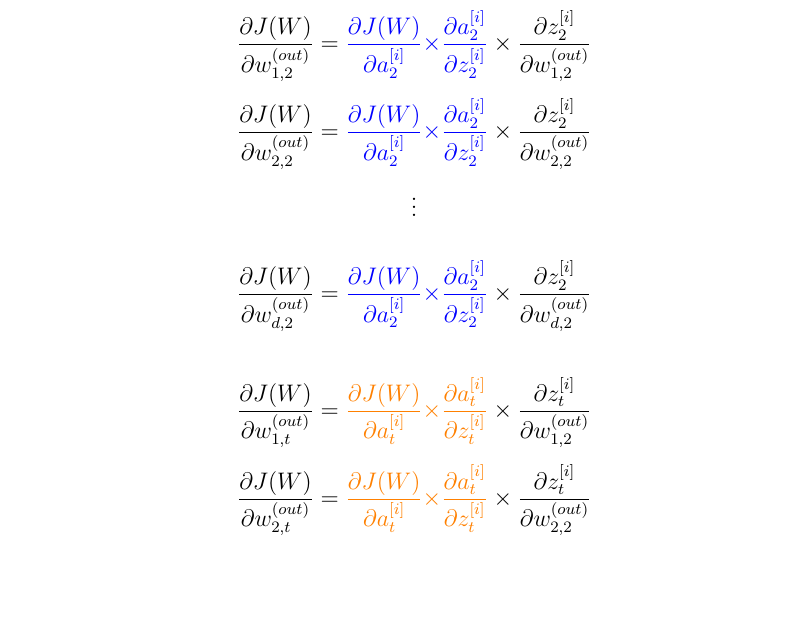
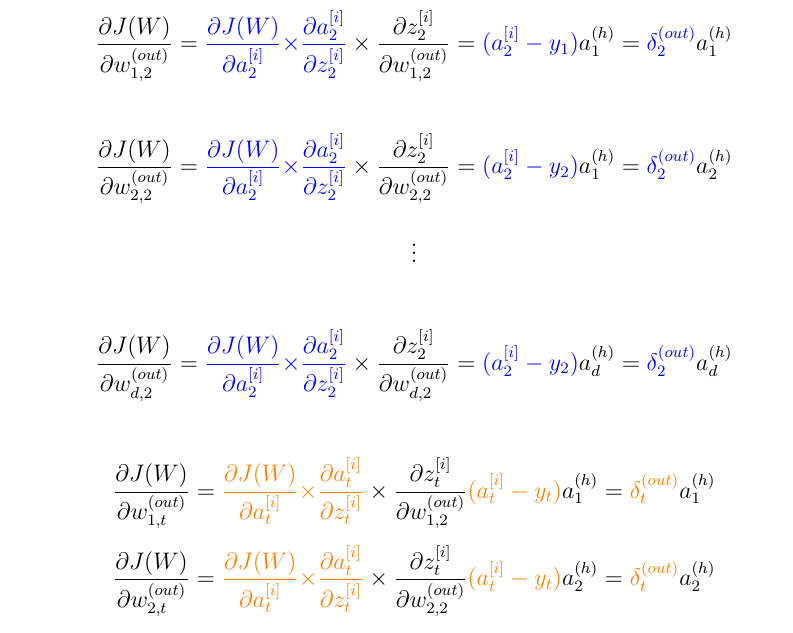
Before and after one commit to kassi-bertrand/machine-learning-notes, a LaTeX document (04-Make a MLP from scratch/document-1.tex): part of page 10 of 10, cut so that both start at the same text, the shorter picture padded with empty space. Compiled offline with pdfLaTeX.

Commit message:
Progress on LATEX document :page_facing_up:

```diff
--- a/04-Make a MLP from scratch/document-1.tex
+++ b/04-Make a MLP from scratch/document-1.tex
@@ -400,14 +400,18 @@ Using our shiny tree diagram, let's compute the partial derivatives:
     \frac{\partial J(W)}{\partial w_{1,2}^{(out)}} =
     \textcolor{blue}{\frac{\partial J(W)}{\partial a_{2}^{[i]}}\times}
     \textcolor{blue}{\frac{\partial a_{2}^{[i]}}{\partial z_{2}^{[i]}}}\times
-    \frac{\partial z_{2}^{[i]}}{\partial w_{1,2}^{(out)}}
+    \frac{\partial z_{2}^{[i]}}{\partial w_{1,2}^{(out)}} =
+    \textcolor{blue}{(a_{2}^{[i]} - y_1)}a_1^{(h)}=
+    \textcolor{blue}{\delta_2^{(out)}}a_1^{(h)}
 \]
 
 \[
     \frac{\partial J(W)}{\partial w_{2,2}^{(out)}} =
     \textcolor{blue}{\frac{\partial J(W)}{\partial a_{2}^{[i]}}\times}
     \textcolor{blue}{\frac{\partial a_{2}^{[i]}}{\partial z_{2}^{[i]}}}\times
-    \frac{\partial z_{2}^{[i]}}{\partial w_{2,2}^{(out)}}
+    \frac{\partial z_{2}^{[i]}}{\partial w_{2,2}^{(out)}} =
+    \textcolor{blue}{(a_{2}^{[i]} - y_2)}a_1^{(h)}=
+    \textcolor{blue}{\delta_2^{(out)}}a_2^{(h)}
 \]
 
 \[\vdots\]
@@ -416,7 +420,9 @@ Using our shiny tree diagram, let's compute the partial derivatives:
     \frac{\partial J(W)}{\partial w_{d,2}^{(out)}} =
     \textcolor{blue}{\frac{\partial J(W)}{\partial a_{2}^{[i]}}\times}
     \textcolor{blue}{\frac{\partial a_{2}^{[i]}}{\partial z_{2}^{[i]}}} \times
-    \frac{\partial z_{2}^{[i]}}{\partial w_{d,2}^{(out)}}
+    \frac{\partial z_{2}^{[i]}}{\partial w_{d,2}^{(out)}} =
+    \textcolor{blue}{(a_{2}^{[i]} - y_2)}a_d^{(h)}=
+    \textcolor{blue}{\delta_2^{(out)}}a_d^{(h)}
 \]
 
 \vspace{5mm} %5mm vertical space
@@ -426,6 +432,8 @@ Using our shiny tree diagram, let's compute the partial derivatives:
     \textcolor{orange}{\frac{\partial J(W)}{\partial a_{t}^{[i]}}\times}
     \textcolor{orange}{\frac{\partial a_{t}^{[i]}}{\partial z_{t}^{[i]}}}\times
     \frac{\partial z_{t}^{[i]}}{\partial w_{1,2}^{(out)}}
+    \textcolor{orange}{(a_{t}^{[i]} - y_t)}a_1^{(h)}=
+    \textcolor{orange}{\delta_t^{(out)}}a_1^{(h)}
 \]
 
 \[
@@ -433,6 +441,8 @@ Using our shiny tree diagram, let's compute the partial derivatives:
     \textcolor{orange}{\frac{\partial J(W)}{\partial a_{t}^{[i]}}\times}
     \textcolor{orange}{\frac{\partial a_{t}^{[i]}}{\partial z_{t}^{[i]}}}\times
     \frac{\partial z_{t}^{[i]}}{\partial w_{2,2}^{(out)}}
+    \textcolor{orange}{(a_{t}^{[i]} - y_t)}a_2^{(h)}=
+    \textcolor{orange}{\delta_t^{(out)}}a_2^{(h)}
 \]
 
 \[\vdots\]
```
Also changed, not shown: 04-Make a MLP from scratch/document-1.pdf, 04-Make a MLP from scratch/document-1.tex (2 more changed lines).
